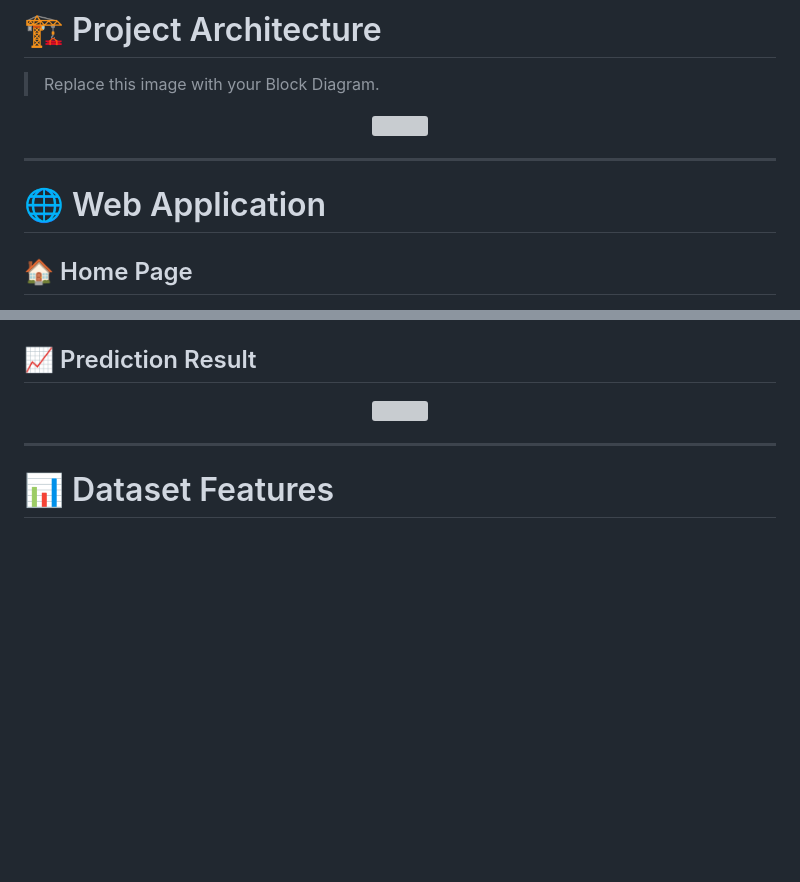
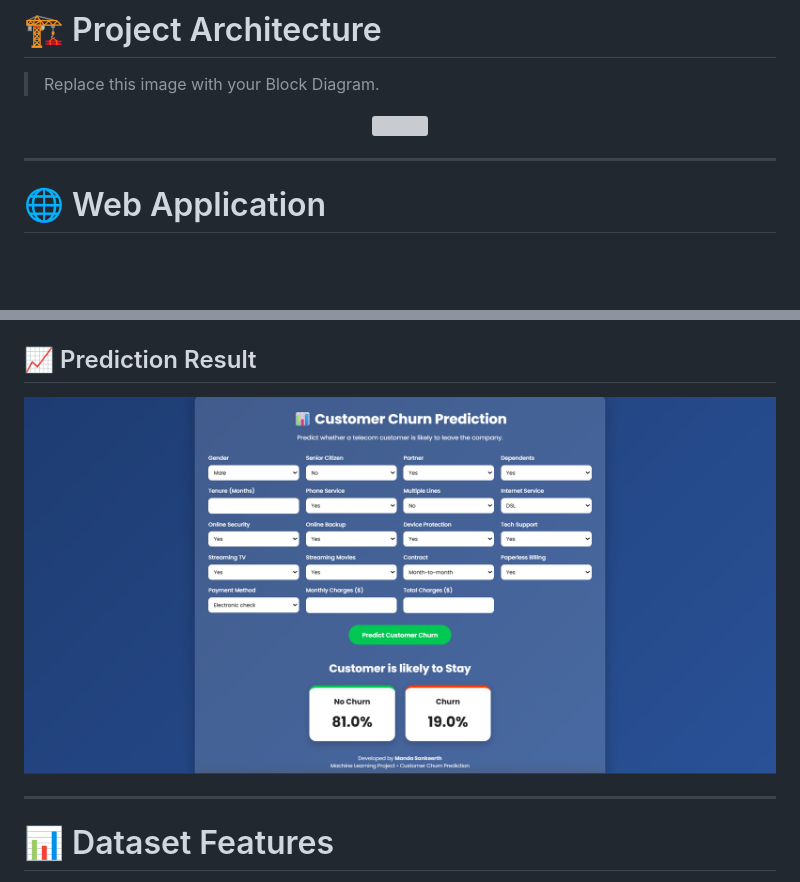
Before and after one commit to SANKEERTH2006-TECH/Customer-Churn-Prediction, a Markdown page: README.md, 2 parts joined by grey strips. GitHub-like rendering; blank space fills up the shorter version; grey boxes are pictures that could not be loaded.

Commit message:
Replace images in README with updated paths
Updated images in the README to reflect new file paths.

```diff
--- a/README.md
+++ b/README.md
@@ -71,5 +71,4 @@ The objective of this project is to identify customers who are likely to leave t
 
 # 🌐 Web Application
 
-## 🏠 Home Page
 
@@ -82,7 +76,7 @@ The objective of this project is to identify customers who are likely to leave t
 ## 📈 Prediction Result
 
 <p align="center">
-<img src="images/prediction_result.png" width="900">
+<img src="CCP_Output.png" width="900">
 </p>
 
 ---
```
Also changed, not shown: other parts of README.md (+1 -6 lines).
